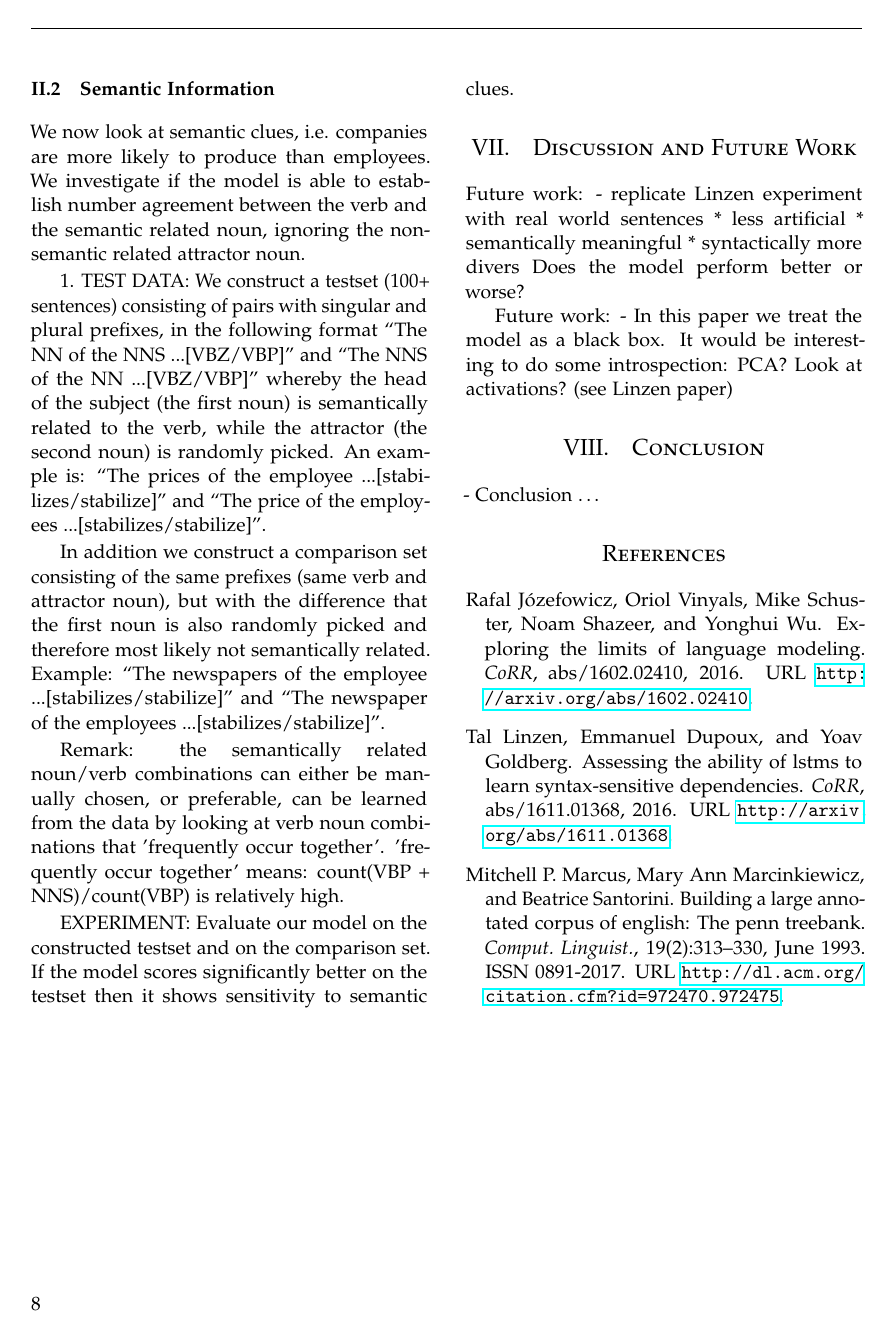
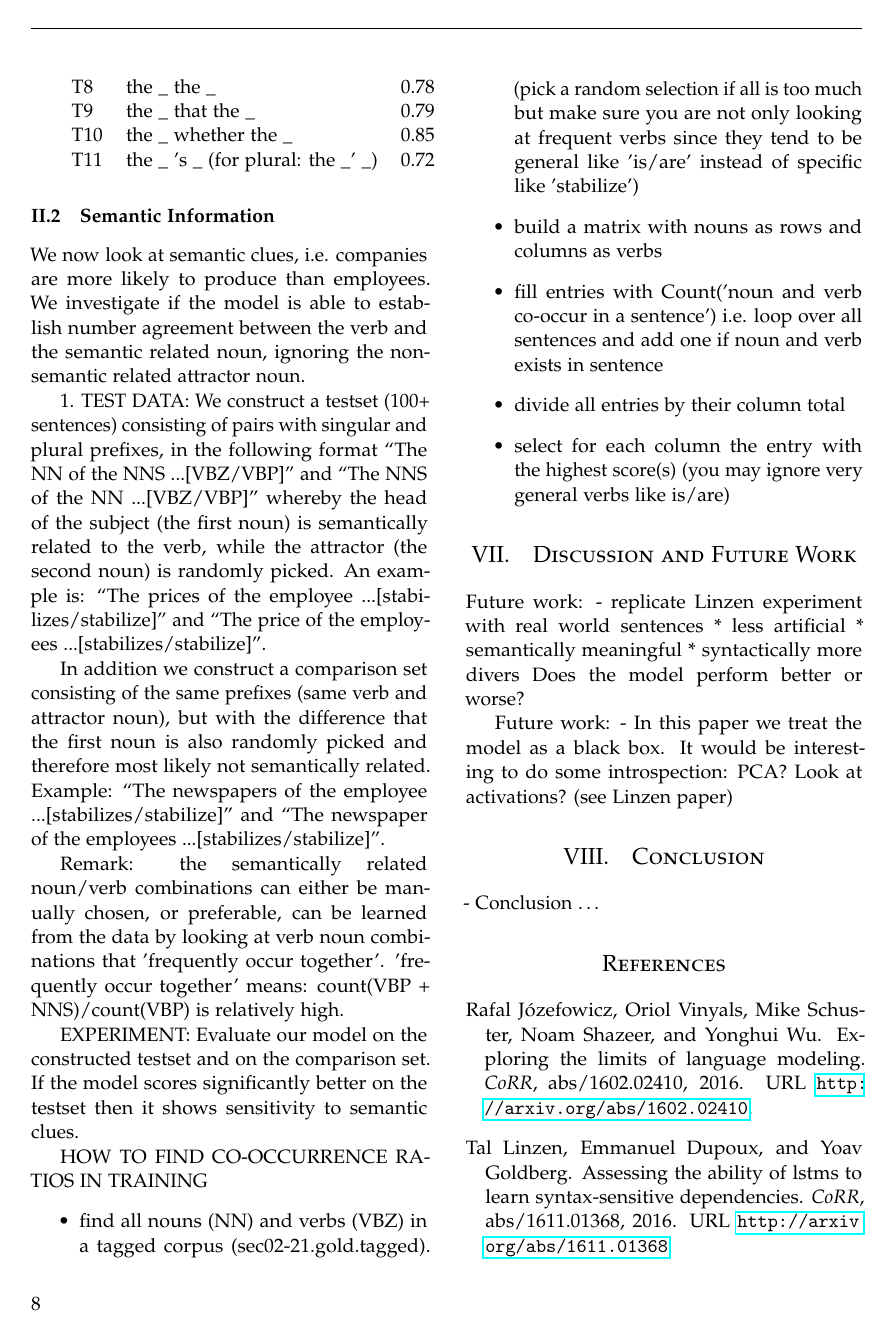
Before and after one commit to davidmrau/nlp1, a LaTeX paper (report/article.tex, which reads report/own_experiments.tex): page 8 of 9 before the commit and page 8 of 10 after it. Compiled offline with pdfLaTeX.

Commit message:
brain dump some ideas

```diff
--- a/report/own_experiments.tex
+++ b/report/own_experiments.tex
@@ -305,3 +309,19 @@ then it shows sensitivity to semantic clues.
 %(remark: we can repeat the experiment with the nouns interchanged and check that we %score worse now,
 %e.g. "The employee that the prices ... [stabilize/stabilizes]"
 %In that case syntax and semantics are inconsistent)
+
+HOW TO FIND CO-OCCURRENCE RATIOS IN TRAINING
+\begin{itemize}
+\item find all nouns (NN) and verbs (VBZ) in a tagged corpus
+(sec02-21.gold.tagged).
+(pick a random selection if all is too much
+but make sure you are not only looking at
+frequent verbs since they tend to be general like 'is/are'
+instead of specific like 'stabilize')
+\item  build a matrix with nouns as rows and columns as verbs
+\item  fill entries with Count('noun and verb co-occur in a sentence')
+i.e. loop over all sentences and add one if noun and verb exists in sentence
+\item  divide all entries by their column total
+\item select for each column the entry with the highest score(s)
+(you may ignore very general verbs like is/are)
+\end{itemize}
```
Also changed, not shown: report/own_experiments.tex (14 more changed lines).
